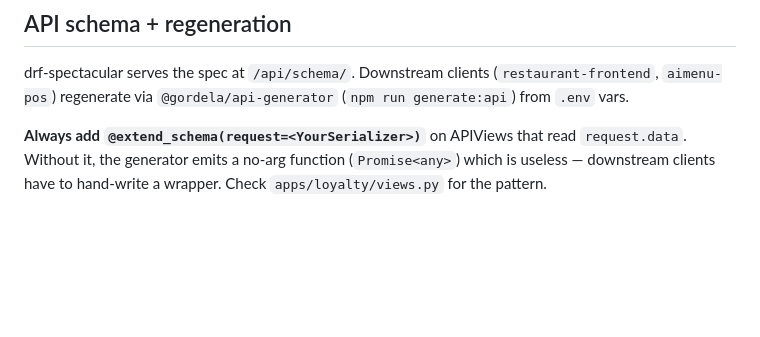
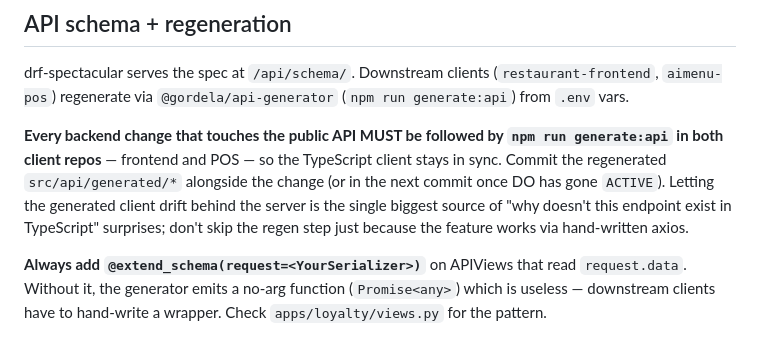
Before and after one commit to giorgigordiashvili/restaurant_platform, a Markdown page: CLAUDE.md, the part around the change. Rendered like a GitHub page; blank space fills up the shorter version.

Commit message:
docs(claude): document always-regen client after public-API changes
Adds an explicit note to the API regeneration section: every backend
change that touches the public API must be followed by
`npm run generate:api` in both client repos, with the regenerated
src/api/generated/* committed alongside. This is paired with a matching
note in the frontend's CLAUDE.md so both sides catch it.

Co-Authored-By: Claude Opus 4.7 (1M context) <noreply@anthropic.com>

```diff
--- a/CLAUDE.md
+++ b/CLAUDE.md
@@ -114,6 +114,15 @@ drf-spectacular serves the spec at `/api/schema/`. Downstream clients
 (`restaurant-frontend`, `aimenu-pos`) regenerate via `@gordela/api-generator`
 (`npm run generate:api`) from `.env` vars.
 
+**Every backend change that touches the public API MUST be followed by
+`npm run generate:api` in both client repos** — frontend and POS — so
+the TypeScript client stays in sync. Commit the regenerated
+`src/api/generated/*` alongside the change (or in the next commit once
+DO has gone `ACTIVE`). Letting the generated client drift behind the
+server is the single biggest source of "why doesn't this endpoint
+exist in TypeScript" surprises; don't skip the regen step just
+because the feature works via hand-written axios.
+
 **Always add `@extend_schema(request=<YourSerializer>)`** on APIViews that
 read `request.data`. Without it, the generator emits a no-arg function
 (`Promise<any>`) which is useless — downstream clients have to hand-write a
```
